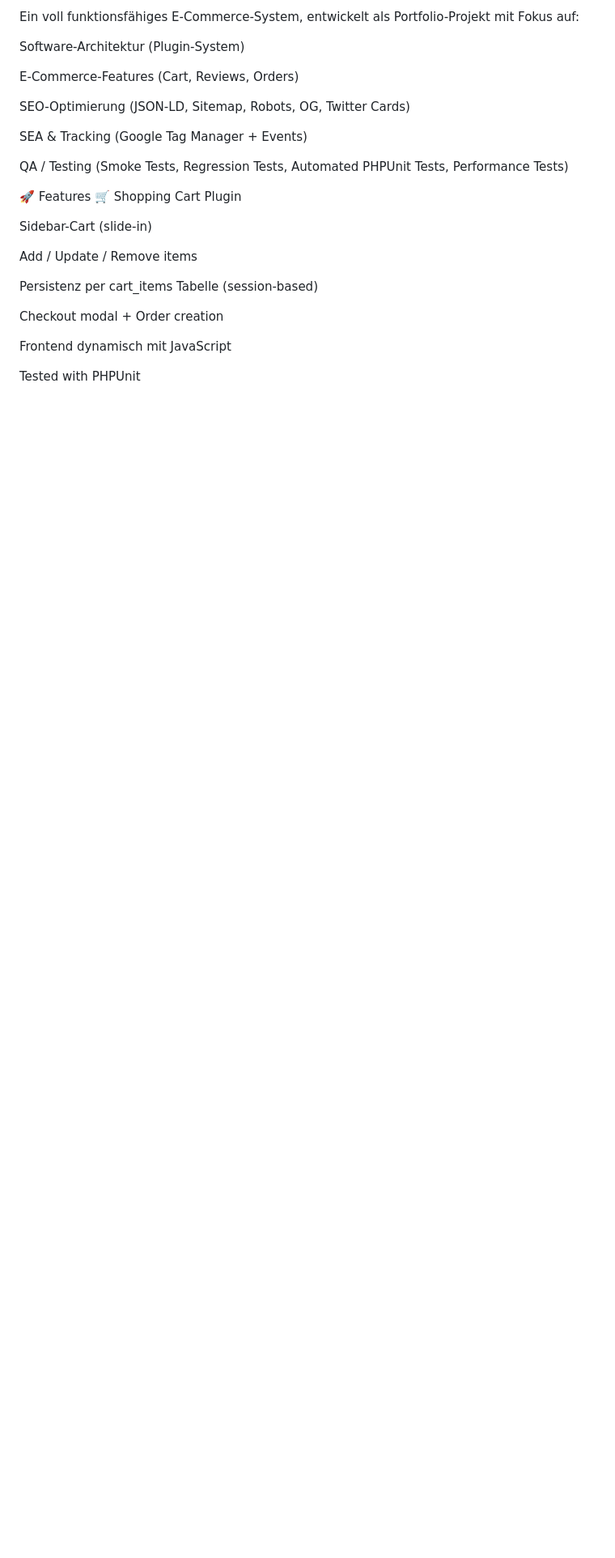
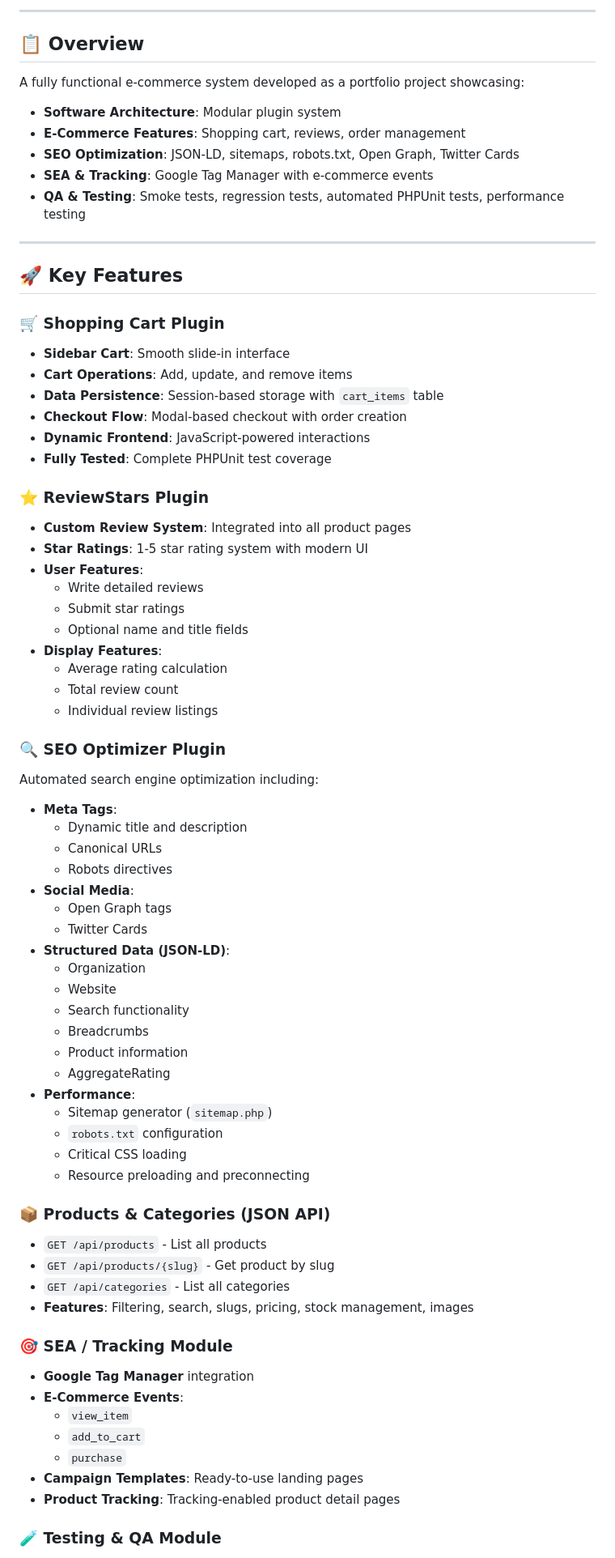
Before and after one commit to MontassarBenH/mini-ecommerce, a Markdown page: README.md, the part around one of its changes. Shown at 81% size. GitHub-like rendering; blank space fills up the shorter version.

```diff
--- a/README.md
+++ b/README.md
@@ -6,28 +8,77 @@ Ein vollständiges Full-Stack E-Commerce-System mit Plugins, SEO, Tracking, Revi
 
-Ein voll funktionsfähiges E-Commerce-System, entwickelt als Portfolio-Projekt mit Fokus auf:
+---
 
-Software-Architektur (Plugin-System)
+## 📋 Overview
 
-E-Commerce-Features (Cart, Reviews, Orders)
+A fully functional e-commerce system developed as a portfolio project showcasing:
 
-SEO-Optimierung (JSON-LD, Sitemap, Robots, OG, Twitter Cards)
+- **Software Architecture**: Modular plugin system
+- **E-Commerce Features**: Shopping cart, reviews, order management
+- **SEO Optimization**: JSON-LD, sitemaps, robots.txt, Open Graph, Twitter Cards
+- **SEA & Tracking**: Google Tag Manager with e-commerce events
+- **QA & Testing**: Smoke tests, regression tests, automated PHPUnit tests, performance testing
 
-SEA & Tracking (Google Tag Manager + Events)
+---
 
-QA / Testing (Smoke Tests, Regression Tests, Automated PHPUnit Tests, Performance Tests)
+## 🚀 Key Features
 
-🚀 Features
-🛒 Shopping Cart Plugin
+### 🛒 Shopping Cart Plugin
+- **Sidebar Cart**: Smooth slide-in interface
+- **Cart Operations**: Add, update, and remove items
+- **Data Persistence**: Session-based storage with `cart_items` table
+- **Checkout Flow**: Modal-based checkout with order creation
+- **Dynamic Frontend**: JavaScript-powered interactions
+- **Fully Tested**: Complete PHPUnit test coverage
 
-Sidebar-Cart (slide-in)
+### ⭐ ReviewStars Plugin
+- **Custom Review System**: Integrated into all product pages
+- **Star Ratings**: 1-5 star rating system with modern UI
+- **User Features**:
+  - Write detailed reviews
+  - Submit star ratings
+  - Optional name and title fields
+- **Display Features**:
+  - Average rating calculation
+  - Total review count
+  - Individual review listings
 
-Add / Update / Remove items
+### 🔍 SEO Optimizer Plugin
+Automated search engine optimization including:
 
-Persistenz per cart_items Tabelle (session-based)
+- **Meta Tags**:
+  - Dynamic title and description
+  - Canonical URLs
+  - Robots directives
+- **Social Media**:
+  - Open Graph tags
+  - Twitter Cards
+- **Structured Data (JSON-LD)**:
+  - Organization
+  - Website
+  - Search functionality
+  - Breadcrumbs
+  - Product information
+  - AggregateRating
+- **Performance**:
+  - Sitemap generator (`sitemap.php`)
+  - `robots.txt` configuration
+  - Critical CSS loading
+  - Resource preloading and preconnecting
 
-Checkout modal + Order creation
+### 📦 Products & Categories (JSON API)
+- `GET /api/products` - List all products
+- `GET /api/products/{slug}` - Get product by slug
+- `GET /api/categories` - List all categories
+- **Features**: Filtering, search, slugs, pricing, stock management, images
 
-Frontend dynamisch mit JavaScript
+### 🎯 SEA / Tracking Module
+- **Google Tag Manager** integration
+- **E-Commerce Events**:
+  - `view_item`
+  - `add_to_cart`
+  - `purchase`
+- **Campaign Templates**: Ready-to-use landing pages
+- **Product Tracking**: Tracking-enabled product detail pages
 
-Tested with PHPUnit
+### 🧪 Testing & QA Module
 
```
Also changed, not shown: other parts of README.md (+172 -214 lines).
